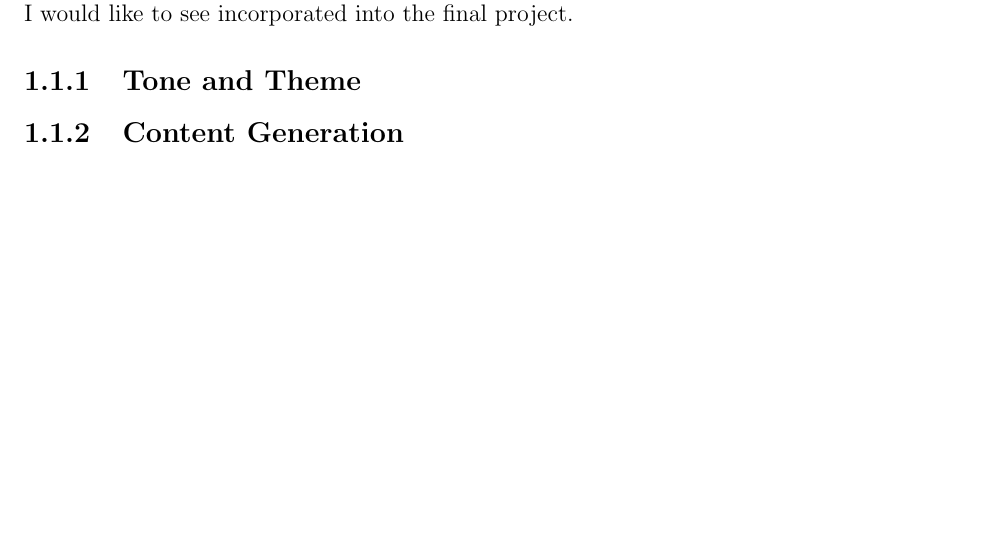
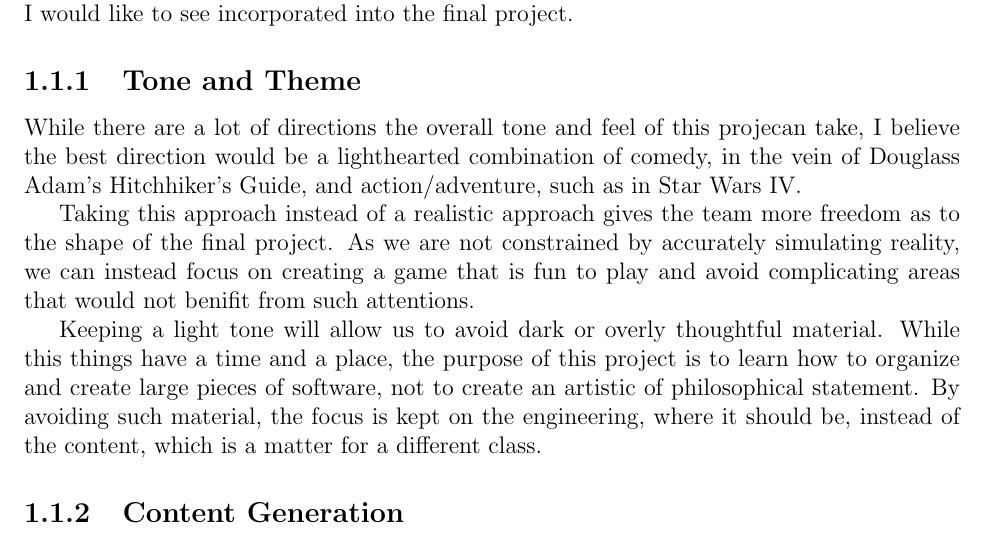
Before and after one commit to CS383-HW1/Direction, a LaTeX document (project_direction.tex): part of page 2 of 3, cut so that both start at the same text, the shorter picture padded with empty space. Compiled offline with pdfLaTeX.

Commit message:
Tone and Theme
I wrote the first draft of the tone and theme section. I'm not
sure that it conveys everything I want it to, but the basic
thoughts are there. I'll fix it once I've given everything an
initial writeup.

```diff
--- a/project_direction.tex
+++ b/project_direction.tex
@@ -34,6 +34,21 @@ While contemplating these goals, I came up with a few central concepts and
 observations I would like to see incorporated into the final project.
 
 \begin{subsection}{Tone and Theme}
+While there are a lot of directions the overall tone and feel of this projecan take, I believe the best direction would be a lighthearted combination of comedy, in the vein of Douglass Adam's Hitchhiker's Guide, and
+action/adventure, such as in Star Wars IV.
+
+Taking this approach instead of a realistic approach gives the team more
+freedom as to the shape of the final project. As we are not constrained by
+accurately simulating reality, we can instead focus on creating a game that
+is fun to play and avoid complicating areas that would not benifit from
+such attentions.
+
+Keeping a light tone will allow us to avoid dark or overly thoughtful
+material. While this things have a time and a place, the purpose
+of this project is to learn how to organize and create large pieces of
+software, not to create an artistic of philosophical statement. By avoiding
+such material, the focus is kept on the engineering, where it should be,
+instead of the content, which is a matter for a different class.
 \end{subsection}
 
 \begin{subsection}{Content Generation}
```
